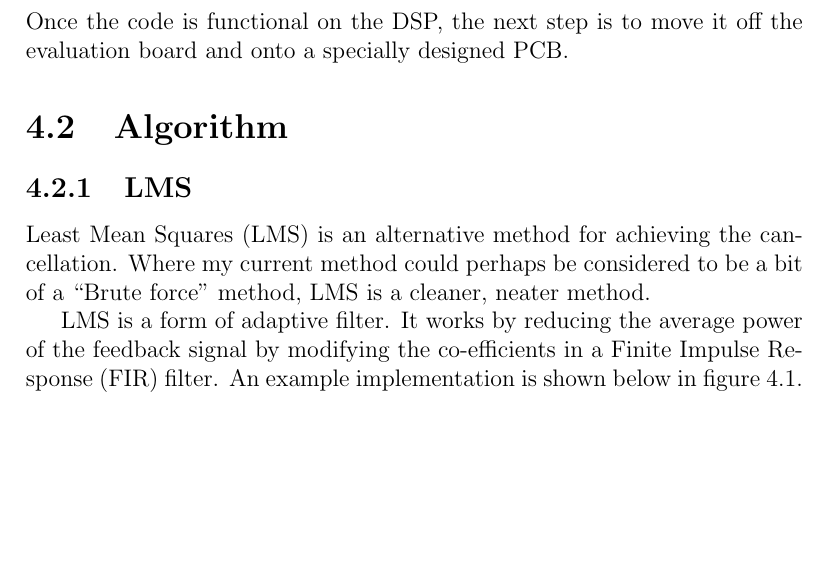
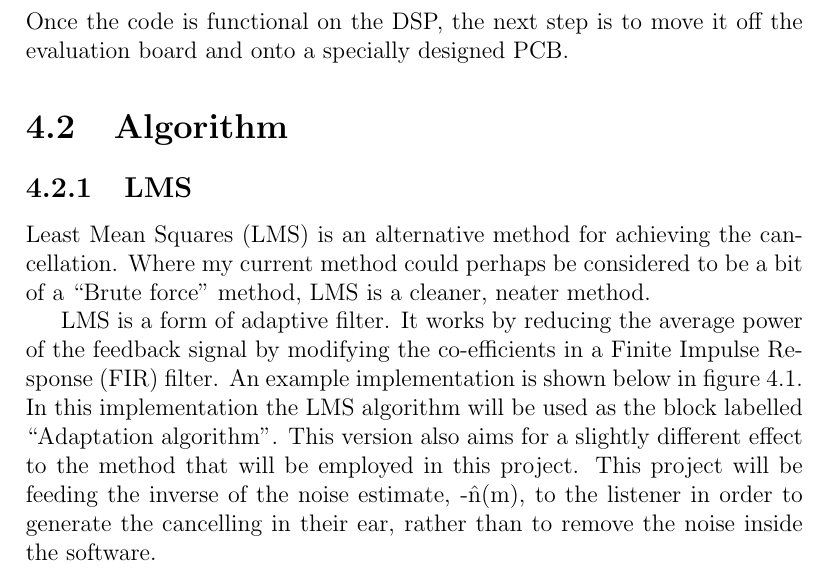
Before and after one commit to Scarzy/3YP-Noise-Cancelling-Headphones, a LaTeX thesis (reports/progress_report/progress.tex, which reads reports/progress_report/future.tex): part of page 14 of 16, cut so that both start at the same text, the shorter picture padded with empty space. Compiled offline with pdfLaTeX.

Commit message:
Add some detail about how I intend to use the LMS algorithm
Relates to the LMS diagram

git-svn-id: svn+ssh://svn.forge.ecs.soton.ac.uk/projects/sanchp3yp@161 bc9da1e1-76ae-0410-a611-e94dc21032b9

```diff
--- a/reports/progress_report/future.tex
+++ b/reports/progress_report/future.tex
@@ -13,6 +13,9 @@ Where my current method could perhaps be considered to be a bit of a ``Brute for
 LMS is a form of adaptive filter.
 It works by reducing the average power of the feedback signal by modifying the co-efficients in a Finite Impulse Response (FIR) filter.
 An example implementation is shown below in figure~\ref{fig:lmsfilter}.
+In this implementation the LMS algorithm will be used as the block labelled ``Adaptation algorithm''.
+This version also aims for a slightly different effect to the method that will be employed in this project.
+This project will be feeding the inverse of the noise estimate, -\^{n}(m), to the listener in order to generate the cancelling in their ear, rather than to remove the noise inside the software.
 
 \begin{figure}[H]
 	\centering
```
